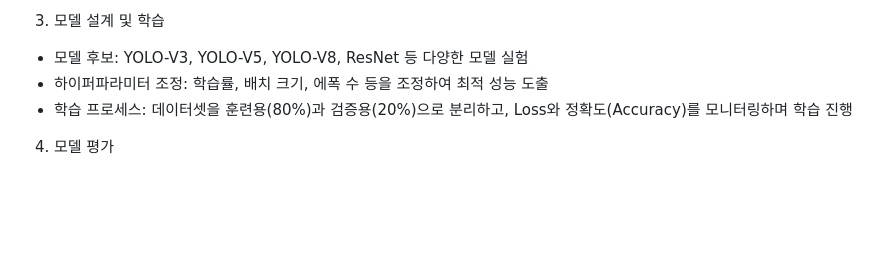
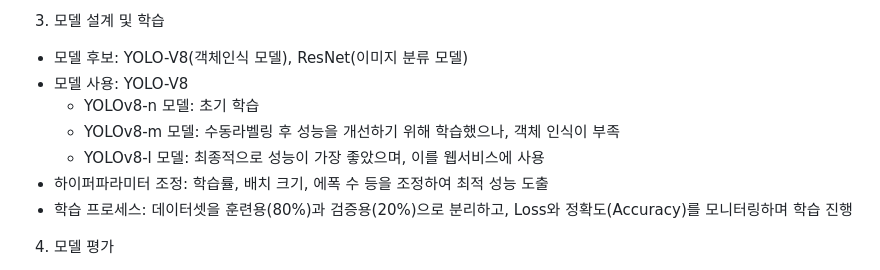
Before and after one commit to FnFood/Food_classification, a Markdown page: README.md, the part around the change. Drawn GitHub-style; blank space fills up the shorter version.

```diff
--- a/README.md
+++ b/README.md
@@ -41,7 +41,11 @@
   * 기존 데이터셋에서 특정 음식 중심으로 불균형이 발생해 데이터 재구성 및 분포 조정
 
 3) 모델 설계 및 학습
-- 모델 후보: YOLO-V3, YOLO-V5, YOLO-V8, ResNet 등 다양한 모델 실험
+- 모델 후보: YOLO-V8(객체인식 모델), ResNet(이미지 분류 모델)
+- 모델 사용: YOLO-V8
+  * YOLOv8-n 모델: 초기 학습
+  * YOLOv8-m 모델: 수동라벨링 후 성능을 개선하기 위해 학습했으나, 객체 인식이 부족
+  * YOLOv8-l 모델: 최종적으로 성능이 가장 좋았으며, 이를 웹서비스에 사용
 - 하이퍼파라미터 조정: 학습률, 배치 크기, 에폭 수 등을 조정하여 최적 성능 도출
 - 학습 프로세스: 데이터셋을 훈련용(80%)과 검증용(20%)으로 분리하고, Loss와 정확도(Accuracy)를 모니터링하며 학습 진행
 
```
